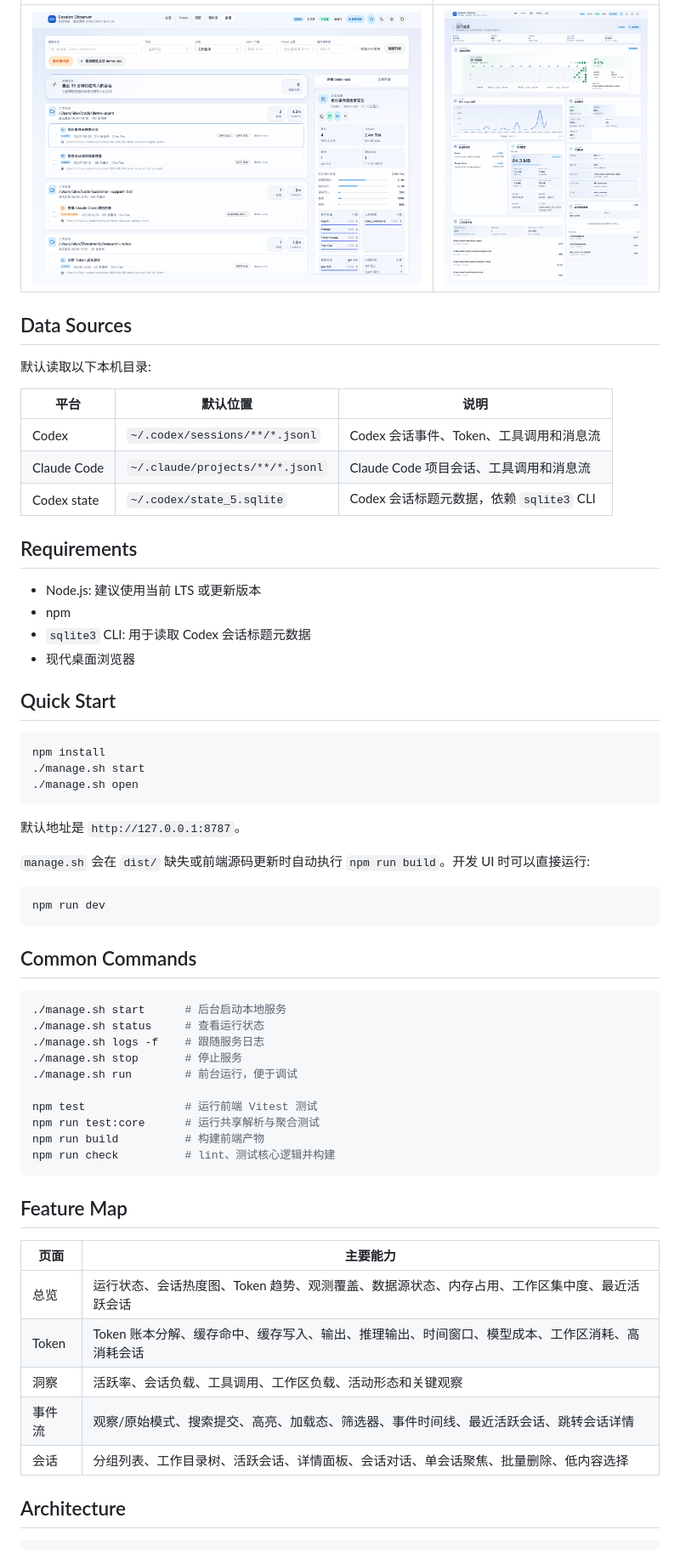
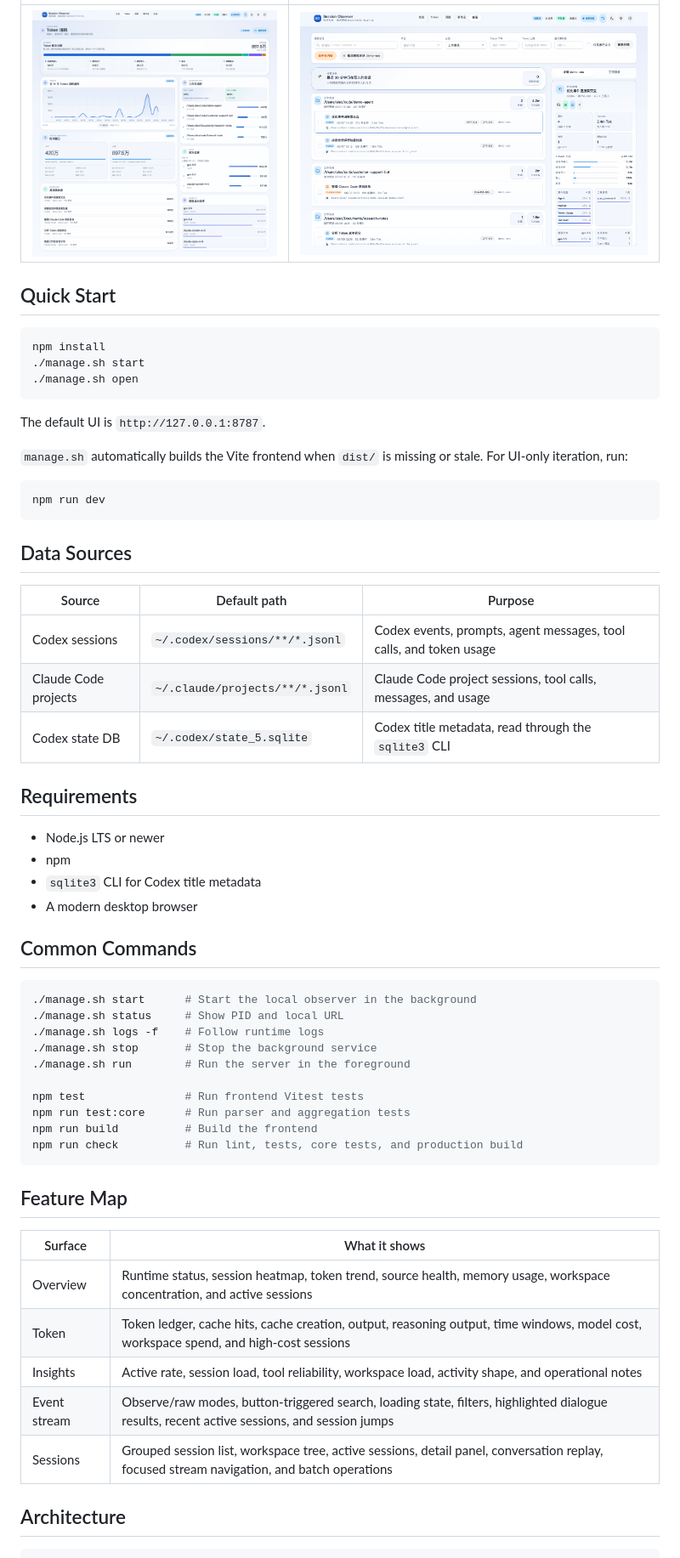
Before and after one commit to Ax-For/session-observer, a Markdown page: README.md, the part around one of its changes. Shown at 85% size. Drawn GitHub-style.

````diff
--- a/README.md
+++ b/README.md
@@ -28,22 +44,5 @@ Session Observer 默认只监听本机 `127.0.0.1`，不会上传会话内容，
 | --- | --- |
-| ![Session detail](docs/screenshots/sessions.png) | ![Overview dashboard](docs/screenshots/overview.png) |
-
-## Data Sources
-
-默认读取以下本机目录:
-
-| 平台 | 默认位置 | 说明 |
-| --- | --- | --- |
-| Codex | `~/.codex/sessions/**/*.jsonl` | Codex 会话事件、Token、工具调用和消息流 |
-| Claude Code | `~/.claude/projects/**/*.jsonl` | Claude Code 项目会话、工具调用和消息流 |
-| Codex state | `~/.codex/state_5.sqlite` | Codex 会话标题元数据，依赖 `sqlite3` CLI |
-
-## Requirements
-
-- Node.js: 建议使用当前 LTS 或更新版本
-- npm
-- `sqlite3` CLI: 用于读取 Codex 会话标题元数据
-- 现代桌面浏览器
+| ![Token dashboard](docs/screenshots/tokens.png) | ![Session detail](docs/screenshots/sessions.png) |
 
 ## Quick Start
 
@@ -53,38 +52,53 @@ npm install
 ./manage.sh open
 ```
 
-默认地址是 `http://127.0.0.1:8787`。
+The default UI is `http://127.0.0.1:8787`.
 
-`manage.sh` 会在 `dist/` 缺失或前端源码更新时自动执行 `npm run build`。开发 UI 时可以直接运行:
+`manage.sh` automatically builds the Vite frontend when `dist/` is missing or stale. For UI-only iteration, run:
 
 ```bash
 npm run dev
 ```
 
+## Data Sources
+
+| Source | Default path | Purpose |
+| --- | --- | --- |
+| Codex sessions | `~/.codex/sessions/**/*.jsonl` | Codex events, prompts, agent messages, tool calls, and token usage |
+| Claude Code projects | `~/.claude/projects/**/*.jsonl` | Claude Code project sessions, tool calls, messages, and usage |
+| Codex state DB | `~/.codex/state_5.sqlite` | Codex title metadata, read through the `sqlite3` CLI |
+
+## Requirements
+
+- Node.js LTS or newer
+- npm
+- `sqlite3` CLI for Codex title metadata
+- A modern desktop browser
+
 ## Common Commands
 
 ```bash
-./manage.sh start      # 后台启动本地服务
-./manage.sh status     # 查看运行状态
-./manage.sh logs -f    # 跟随服务日志
-./manage.sh stop       # 停止服务
-./manage.sh run        # 前台运行，便于调试
+./manage.sh start      # Start the local observer in the background
+./manage.sh status     # Show PID and local URL
+./manage.sh logs -f    # Follow runtime logs
+./manage.sh stop       # Stop the background service
+./manage.sh run        # Run the server in the foreground
 
-npm test               # 运行前端 Vitest 测试
-npm run test:core      # 运行共享解析与聚合测试
-npm run build          # 构建前端产物
-npm run check          # lint、测试核心逻辑并构建
+npm test               # Run frontend Vitest tests
+npm run test:core      # Run parser and aggregation tests
+npm run build          # Build the frontend
+npm run check          # Run lint, tests, core tests, and production build
 ```
 
 ## Feature Map
 
-| 页面 | 主要能力 |
+| Surface | What it shows |
 | --- | --- |
-| 总览 | 运行状态、会话热度图、Token 趋势、观测覆盖、数据源状态、内存占用、工作区集中度、最近活跃会话 |
-| Token | Token 账本分解、缓存命中、缓存写入、输出、推理输出、时间窗口、模型成本、工作区消耗、高消耗会话 |
-| 洞察 | 活跃率、会话负载、工具调用、工作区负载、活动形态和关键观察 |
-| 事件流 | 观察/原始模式、搜索提交、高亮、加载态、筛选器、事件时间线、最近活跃会话、跳转会话详情 |
-| 会话 | 分组列表、工作目录树、活跃会话、详情面板、会话对话、单会话聚焦、批量删除、低内容选择 |
+| Overview | Runtime status, session heatmap, token trend, source health, memory usage, workspace concentration, and active sessions |
+| Token | Token ledger, cache hits, cache creation, output, reasoning output, time windows, model cost, workspace spend, and high-cost sessions |
+| Insights | Active rate, session load, tool reliability, workspace load, activity shape, and operational notes |
+| Event stream | Observe/raw modes, button-triggered search, loading state, filters, highlighted dialogue results, recent active sessions, and session jumps |
+| Sessions | Grouped session list, workspace tree, active sessions, detail panel, conversation replay, focused stream navigation, and batch operations |
 
 ## Architecture
 
````
Also changed, not shown: other parts of README.md (+68 -33 lines), .github/PULL_REQUEST_TEMPLATE.md (added, +13 -0 lines), CODE_OF_CONDUCT.md (added, +23 -0 lines), CONTRIBUTING.md (added, +56 -0 lines), README.zh-CN.md (added, +129 -0 lines), SECURITY.md (added, +28 -0 lines), docs/social-preview.png (added), 6 other files.
